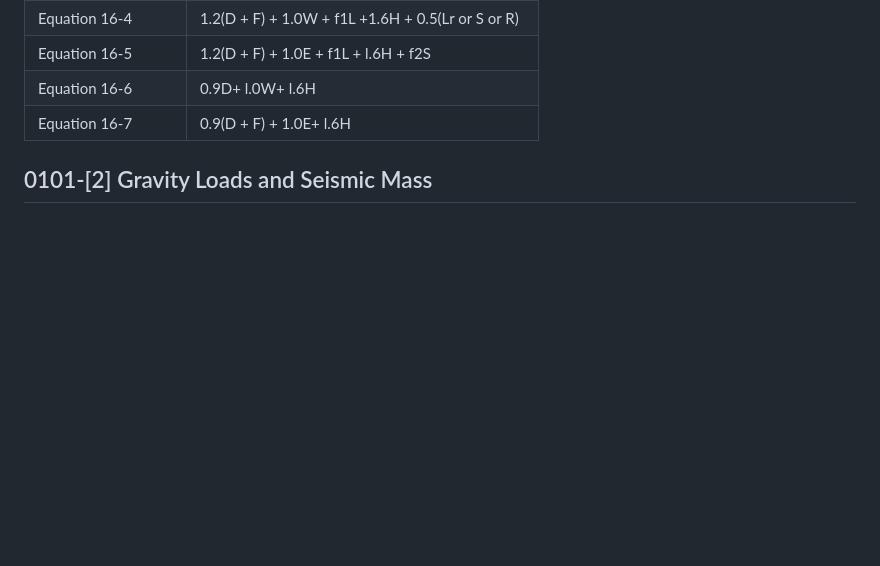
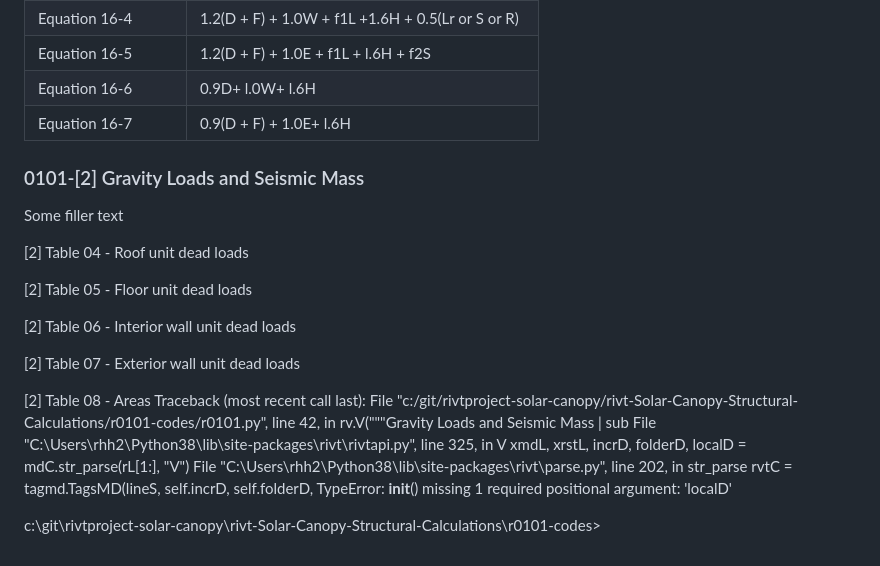
Before and after one commit to rivt-sys/rivtpublic-solar-canopy, a Markdown page: r0101-codes/README.md, the part around the change printed below. Rendered like a GitHub page; blank space fills up the shorter version.

Commit message:
update r0101-codes/README.md, nosave and r0101.bak

```diff
--- a/r0101-codes/README.md
+++ b/r0101-codes/README.md
@@ -91,4 +93,27 @@ publication                                    </td></tr>
 </table>
 
 
-## 0101-[2] Gravity Loads and Seismic Mass
+### 0101-[2] Gravity Loads and Seismic Mass
+
+
+Some filler text
+
+[2] Table 04 - Roof unit dead loads
+
+[2] Table 05 - Floor unit dead loads
+
+[2] Table 06 - Interior wall unit dead loads
+
+[2] Table 07 - Exterior wall unit dead loads
+
+[2] Table 08 - Areas
+Traceback (most recent call last):
+  File "c:/git/rivtproject-solar-canopy/rivt-Solar-Canopy-Structural-Calculations/r0101-codes/r0101.py", line 42, in <module>
+    rv.V("""Gravity Loads and Seismic Mass | sub
+  File "C:\Users\rhh2\Python38\lib\site-packages\rivt\rivtapi.py", line 325, in V
+    xmdL, xrstL, incrD, folderD, localD = mdC.str_parse(rL[1:], "V")
+  File "C:\Users\rhh2\Python38\lib\site-packages\rivt\parse.py", line 202, in str_parse
+    rvtC = tagmd.TagsMD(lineS, self.incrD, self.folderD,
+TypeError: __init__() missing 1 required positional argument: 'localD'
+
+c:\git\rivtproject-solar-canopy\rivt-Solar-Canopy-Structural-Calculations\r0101-codes>
```
Also changed, not shown: other parts of r0101-codes/README.md (+5 -3 lines).
